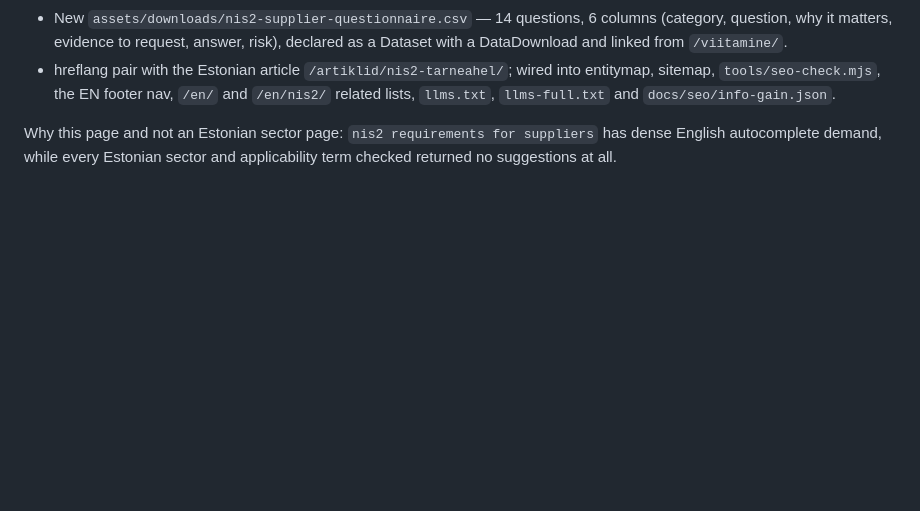
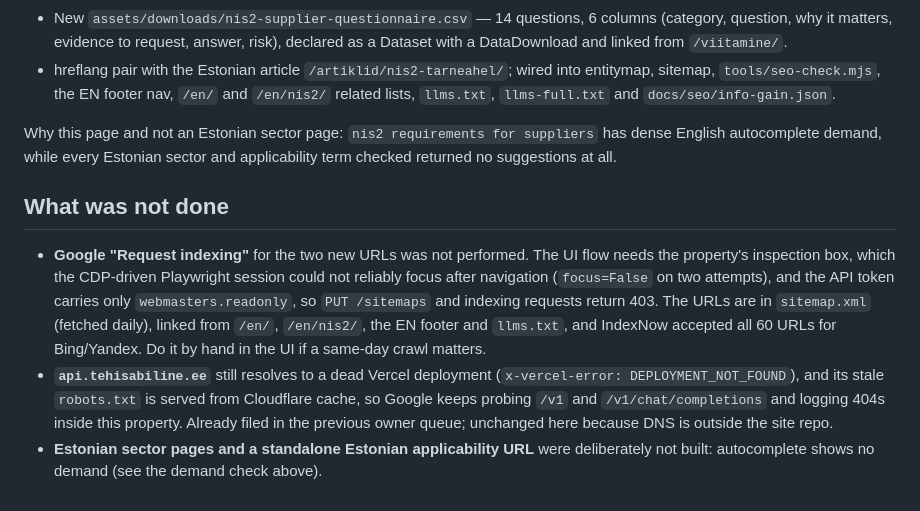
Before and after one commit to AARenor/tehisabiline, a Markdown page: docs/seo/gsc-2026-10-28.md, the part around the change. Drawn GitHub-style; blank space fills up the shorter version.

Commit message:
docs(seo): record the indexing-request and api subdomain status

```diff
--- a/docs/seo/gsc-2026-10-28.md
+++ b/docs/seo/gsc-2026-10-28.md
@@ -159,3 +159,19 @@ screenshot), `~/tmp/gsc/gsc-drill.py` (click into an indexing reason), `~/tmp/gs
 Why this page and not an Estonian sector page: `nis2 requirements for suppliers` has dense
 English autocomplete demand, while every Estonian sector and applicability term checked
 returned no suggestions at all.
+
+## What was not done
+
+- **Google "Request indexing"** for the two new URLs was not performed. The UI flow needs the
+  property's inspection box, which the CDP-driven Playwright session could not reliably focus
+  after navigation (`focus=False` on two attempts), and the API token carries only
+  `webmasters.readonly`, so `PUT /sitemaps` and indexing requests return 403. The URLs are in
+  `sitemap.xml` (fetched daily), linked from `/en/`, `/en/nis2/`, the EN footer and `llms.txt`,
+  and IndexNow accepted all 60 URLs for Bing/Yandex. Do it by hand in the UI if a same-day
+  crawl matters.
+- **`api.tehisabiline.ee`** still resolves to a dead Vercel deployment (`x-vercel-error:
+  DEPLOYMENT_NOT_FOUND`), and its stale `robots.txt` is served from Cloudflare cache, so Google
+  keeps probing `/v1` and `/v1/chat/completions` and logging 404s inside this property. Already
+  filed in the previous owner queue; unchanged here because DNS is outside the site repo.
+- **Estonian sector pages and a standalone Estonian applicability URL** were deliberately not
+  built: autocomplete shows no demand (see the demand check above).
```
